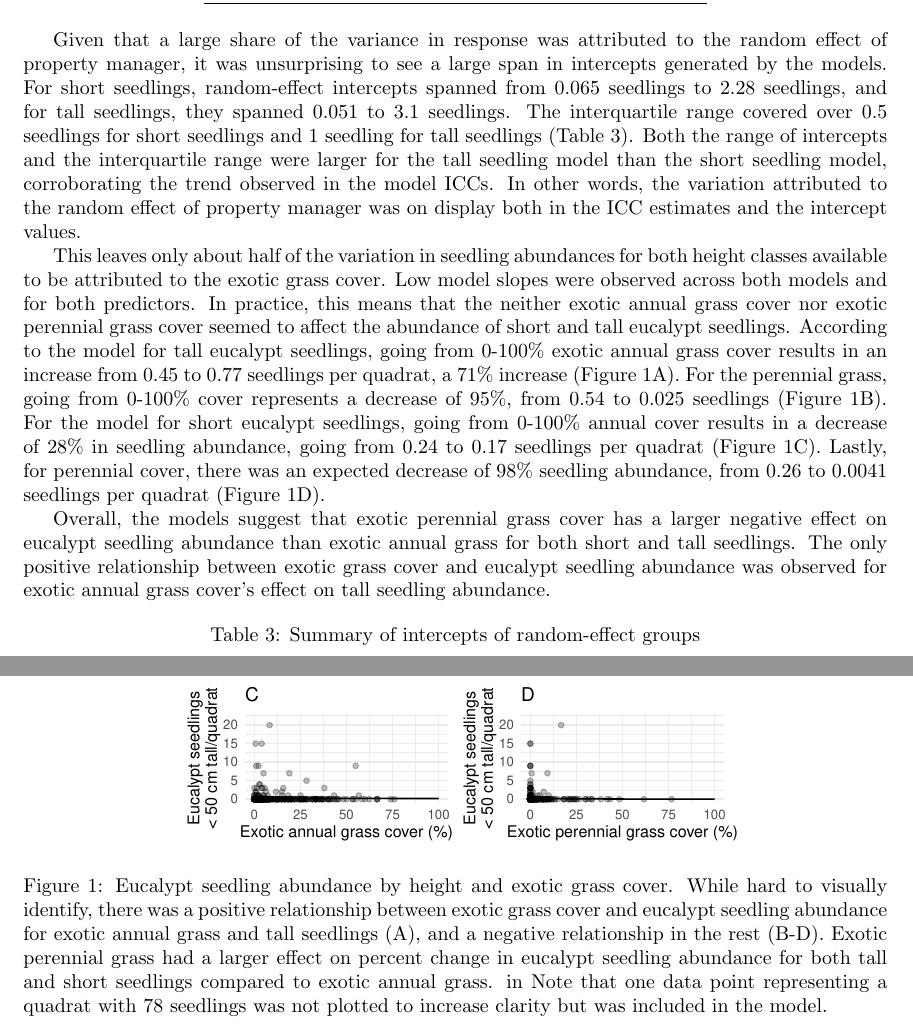
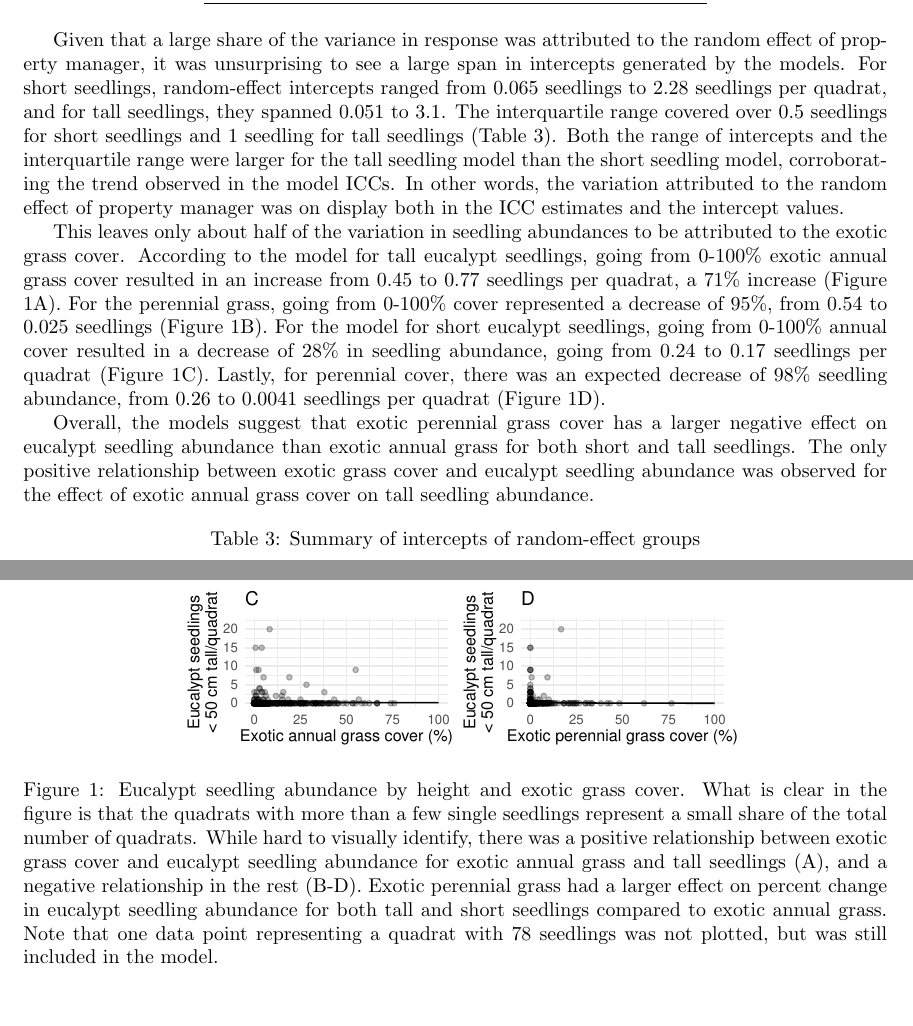
Before and after one commit to otodreas/BIOS15_PracticeExam, a LaTeX document (report.tex): two parts of pages 3 and 4 of 4, joined at a grey line, cut so that both start at the same text, the shorter picture padded with empty space. Compiled offline with pdfLaTeX.

Commit message:
finish report, update readme

```diff
--- a/report.tex
+++ b/report.tex
@@ -83,18 +92,18 @@ Tall ($>50$ cm) / quadrat & 0.587 \\
 \end{tabular}
 \end{table}
 
-Given that a large share of the variance in response was attributed to the random effect of property manager, it was unsurprising to see a large span in intercepts generated by the models. For short seedlings, random-effect intercepts spanned from 0.065 seedlings to 2.28 seedlings, and for tall seedlings, they spanned 0.051 to 3.1 seedlings. The interquartile range covered over 0.5 seedlings for short seedlings and 1 seedling for tall seedlings (Table 3). Both the range of intercepts and the interquartile range were larger for the tall seedling model than the short seedling model, corroborating the trend observed in the model ICCs. In other words, the variation attributed to the random effect of property manager was on display both in the ICC estimates and the intercept values.
+Given that a large share of the variance in response was attributed to the random effect of property manager, it was unsurprising to see a large span in intercepts generated by the models. For short seedlings, random-effect intercepts ranged from 0.065 seedlings to 2.28 seedlings per quadrat, and for tall seedlings, they spanned 0.051 to 3.1. The interquartile range covered over 0.5 seedlings for short seedlings and 1 seedling for tall seedlings (Table 3). Both the range of intercepts and the interquartile range were larger for the tall seedling model than the short seedling model, corroborating the trend observed in the model ICCs. In other words, the variation attributed to the random effect of property manager was on display both in the ICC estimates and the intercept values.
 
-This leaves only about half of the variation in seedling abundances for both height classes available to be attributed to the exotic grass cover. Low model slopes were observed across both models and for both predictors. In practice, this means that the neither exotic annual grass cover nor exotic perennial grass cover seemed to affect the abundance of short and tall eucalypt seedlings. According to the model for tall eucalypt seedlings, going from 0-100\% exotic annual grass cover results in an increase from 0.45 to 0.77 seedlings per quadrat, a 71\% increase (Figure 1A). For the perennial grass, going from 0-100\% cover represents a decrease of 95\%, from 0.54 to 0.025 seedlings (Figure 1B). For the model for short eucalypt seedlings, going from 0-100\% annual cover results in a decrease of 28\% in seedling abundance, going from 0.24 to 0.17 seedlings per quadrat (Figure 1C). Lastly, for perennial cover, there was an expected decrease of 98\% seedling abundance, from 0.26 to 0.0041 seedlings per quadrat (Figure 1D).
+This leaves only about half of the variation in seedling abundances to be attributed to the exotic grass cover. According to the model for tall eucalypt seedlings, going from 0-100\% exotic annual grass cover resulted in an increase from 0.45 to 0.77 seedlings per quadrat, a 71\% increase (Figure 1A). For the perennial grass, going from 0-100\% cover represented a decrease of 95\%, from 0.54 to 0.025 seedlings (Figure 1B). For the model for short eucalypt seedlings, going from 0-100\% annual cover resulted in a decrease of 28\% in seedling abundance, going from 0.24 to 0.17 seedlings per quadrat (Figure 1C). Lastly, for perennial cover, there was an expected decrease of 98\% seedling abundance, from 0.26 to 0.0041 seedlings per quadrat (Figure 1D).
 
 \begin{figure}[htp]
 \centering
 \includegraphics[width=10cm]{outputs/fig1.pdf}
-    \caption{Eucalypt seedling abundance by height and exotic grass cover. While hard to visually identify, there was a positive relationship between exotic grass cover and eucalypt seedling abundance for exotic annual grass and tall seedlings (A), and a negative relationship in the rest (B-D). Exotic perennial grass had a larger effect on percent change in eucalypt seedling abundance for both tall and short seedlings compared to exotic annual grass. in  Note that one data point representing a quadrat with 78 seedlings was not plotted to increase clarity but was included in the model.}
+\caption{Eucalypt seedling abundance by height and exotic grass cover. What is clear in the figure is that the quadrats with more than a few single seedlings represent a small share of the total number of quadrats. While hard to visually identify, there was a positive relationship between exotic grass cover and eucalypt seedling abundance for exotic annual grass and tall seedlings (A), and a negative relationship in the rest (B-D). Exotic perennial grass had a larger effect on percent change in eucalypt seedling abundance for both tall and short seedlings compared to exotic annual grass. Note that one data point representing a quadrat with 78 seedlings was not plotted, but was still included in the model.}
 \label{fig:plts}
 \end{figure}
 
-Overall, the models suggest that exotic perennial grass cover has a larger negative effect on eucalypt seedling abundance than exotic annual grass for both short and tall seedlings. The only positive relationship between exotic grass cover and eucalypt seedling abundance was observed for exotic annual grass cover's effect on tall seedling abundance.
+Overall, the models suggest that exotic perennial grass cover has a larger negative effect on eucalypt seedling abundance than exotic annual grass for both short and tall seedlings. The only positive relationship between exotic grass cover and eucalypt seedling abundance was observed for the effect of exotic annual grass cover on tall seedling abundance.
 
 
 \begin{table}[ht]
```
Also changed, not shown: README.md, report.tex (13 more changed lines). Lines whose indentation alone changed are shown as unchanged.
